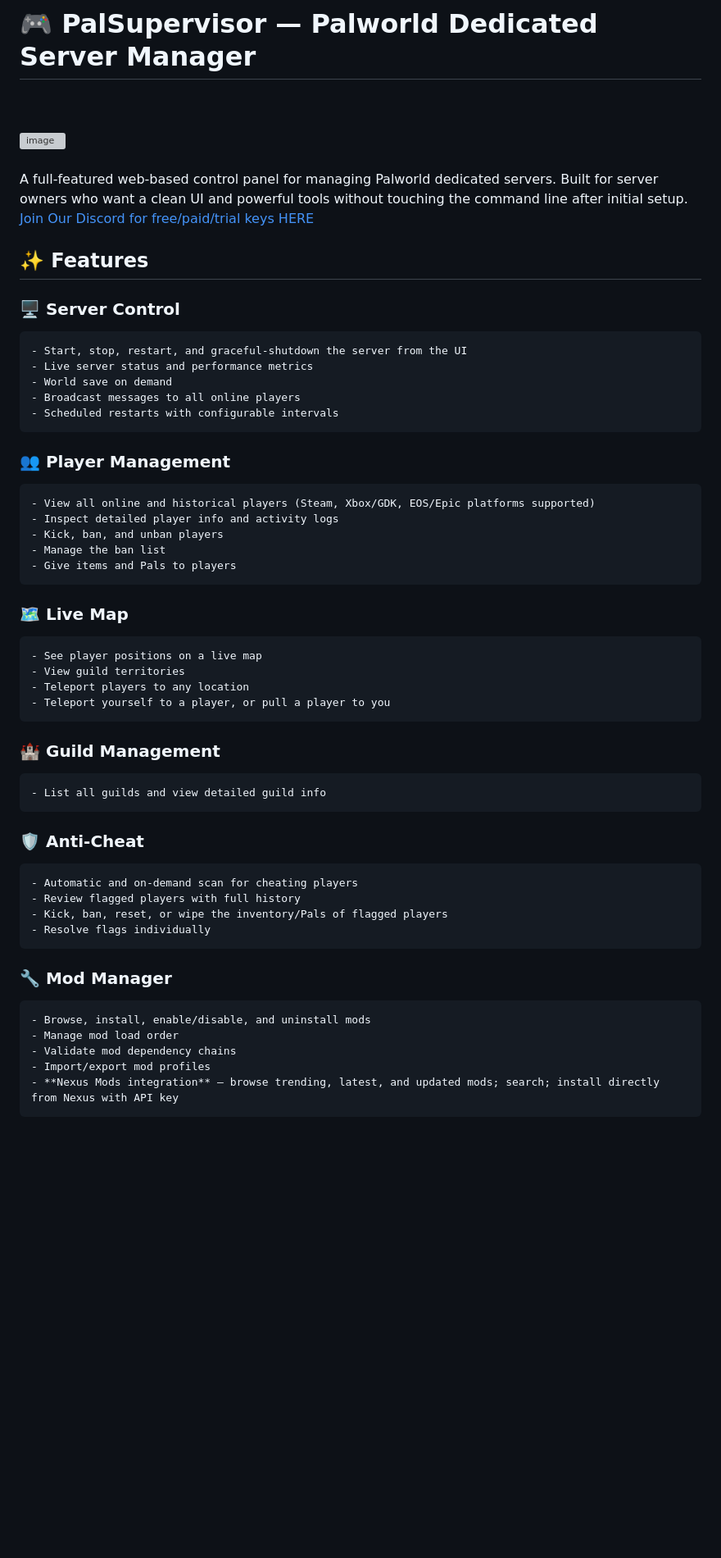
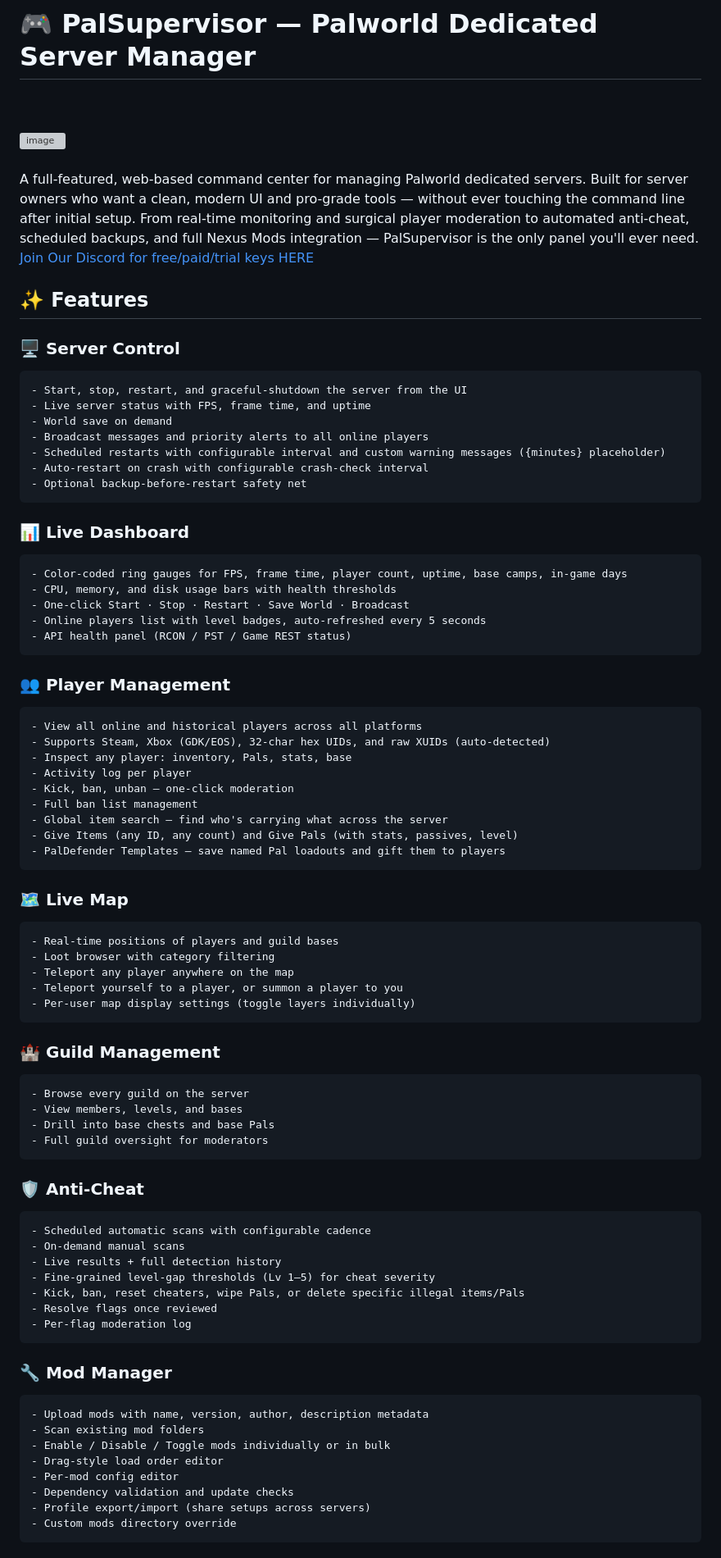
Before and after one commit to PalSupervisor/PalSupervisor, a Markdown page: README.md, the part around one of its changes. Shown at 82% size. Rendered like a GitHub page; blank space fills up the shorter version; grey boxes are pictures that could not be loaded.

````diff
--- a/README.md
+++ b/README.md
@@ -2,7 +2,8 @@
 <br><br>
 <img width="1500" height="659" alt="image" src="https://github.com/user-attachments/assets/bc608d91-6d3f-40bd-a5b3-bf3eab239644" />
 <br><br>
-A full-featured web-based control panel for managing Palworld dedicated servers. Built for server owners who want a clean UI and powerful tools without touching the command line after initial setup.
+A full-featured, web-based command center for managing Palworld dedicated servers. Built for server owners who want a clean, modern UI and pro-grade tools — without ever touching the command line after initial setup.
+From real-time monitoring and surgical player moderation to automated anti-cheat, scheduled backups, and full Nexus Mods integration — PalSupervisor is the only panel you'll ever need.
 <br>
 [Join Our Discord for free/paid/trial keys HERE](https://discord.gg/VsctnXnKRk)
 
@@ -11,47 +12,70 @@ A full-featured web-based control panel for managing Palworld dedicated servers.
 ### 🖥️ Server Control
 ```
 - Start, stop, restart, and graceful-shutdown the server from the UI
-- Live server status and performance metrics
+- Live server status with FPS, frame time, and uptime
 - World save on demand
-- Broadcast messages to all online players
-- Scheduled restarts with configurable intervals
+- Broadcast messages and priority alerts to all online players
+- Scheduled restarts with configurable interval and custom warning messages ({minutes} placeholder)
+- Auto-restart on crash with configurable crash-check interval
+- Optional backup-before-restart safety net
 ```
-
+### 📊 Live Dashboard
+```
+- Color-coded ring gauges for FPS, frame time, player count, uptime, base camps, in-game days
+- CPU, memory, and disk usage bars with health thresholds
+- One-click Start · Stop · Restart · Save World · Broadcast
+- Online players list with level badges, auto-refreshed every 5 seconds
+- API health panel (RCON / PST / Game REST status)
+```
 ### 👥 Player Management
 ```
-- View all online and historical players (Steam, Xbox/GDK, EOS/Epic platforms supported)
-- Inspect detailed player info and activity logs
-- Kick, ban, and unban players
-- Manage the ban list
-- Give items and Pals to players
+- View all online and historical players across all platforms
+- Supports Steam, Xbox (GDK/EOS), 32-char hex UIDs, and raw XUIDs (auto-detected)
+- Inspect any player: inventory, Pals, stats, base
+- Activity log per player
+- Kick, ban, unban — one-click moderation
+- Full ban list management
+- Global item search — find who's carrying what across the server
+- Give Items (any ID, any count) and Give Pals (with stats, passives, level)
+- PalDefender Templates — save named Pal loadouts and gift them to players
 ```
 
 ### 🗺️ Live Map
 ```
-- See player positions on a live map
-- View guild territories
-- Teleport players to any location
-- Teleport yourself to a player, or pull a player to you
+- Real-time positions of players and guild bases
+- Loot browser with category filtering
+- Teleport any player anywhere on the map
+- Teleport yourself to a player, or summon a player to you
+- Per-user map display settings (toggle layers individually)
 ```
 
 ### 🏰 Guild Management
 ```
-- List all guilds and view detailed guild info
+- Browse every guild on the server
+- View members, levels, and bases
+- Drill into base chests and base Pals
+- Full guild oversight for moderators
 ```
 
 ### 🛡️ Anti-Cheat
 ```
-- Automatic and on-demand scan for cheating players
-- Review flagged players with full history
-- Kick, ban, reset, or wipe the inventory/Pals of flagged players
-- Resolve flags individually
+- Scheduled automatic scans with configurable cadence
+- On-demand manual scans
+- Live results + full detection history
+- Fine-grained level-gap thresholds (Lv 1–5) for cheat severity
+- Kick, ban, reset cheaters, wipe Pals, or delete specific illegal items/Pals
+- Resolve flags once reviewed
+- Per-flag moderation log
 ```
 
 ### 🔧 Mod Manager
 ```
-- Browse, install, enable/disable, and uninstall mods
-- Manage mod load order
-- Validate mod dependency chains
-- Import/export mod profiles
-- **Nexus Mods integration** — browse trending, latest, and updated mods; search; install directly from Nexus with API key
+- Upload mods with name, version, author, description metadata
+- Scan existing mod folders
+- Enable / Disable / Toggle mods individually or in bulk
+- Drag-style load order editor
+- Per-mod config editor
+- Dependency validation and update checks
+- Profile export/import (share setups across servers)
+- Custom mods directory override
 ```
````
Also changed, not shown: other parts of README.md (+176 -88 lines).
